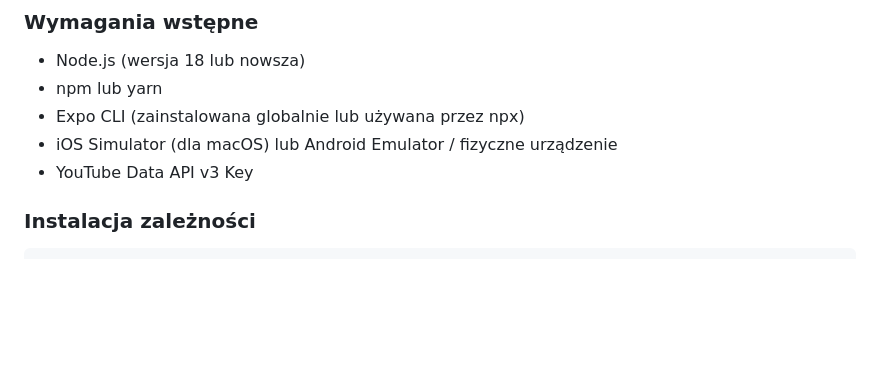
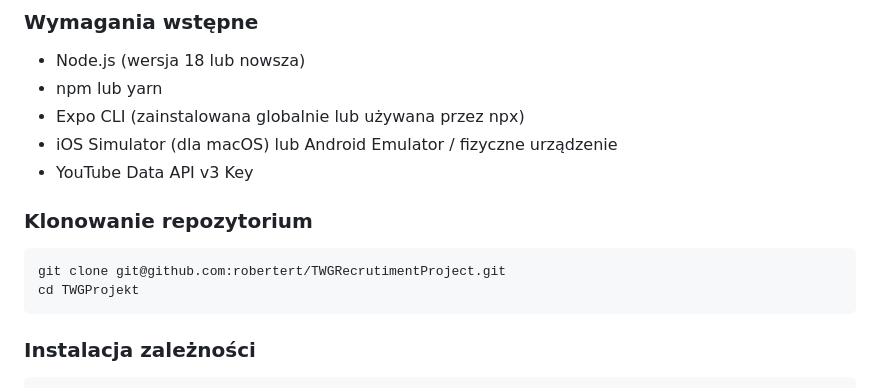
Before and after one commit to robertert/TWGRecrutimentProject, a Markdown page: README.md, the part around the change. GitHub-like rendering; blank space fills up the shorter version.

````diff
--- a/README.md
+++ b/README.md
@@ -106,6 +106,13 @@ Aplikacja mobilna do nauki oparta na treściach YouTube, stworzona jako zadanie
 - Expo CLI (zainstalowana globalnie lub używana przez npx)
 - iOS Simulator (dla macOS) lub Android Emulator / fizyczne urządzenie
 - YouTube Data API v3 Key
+
+### Klonowanie repozytorium
+
+```bash
+git clone git@github.com:robertert/TWGRecrutimentProject.git
+cd TWGProjekt
+```
 
 ### Instalacja zależności
 
````
